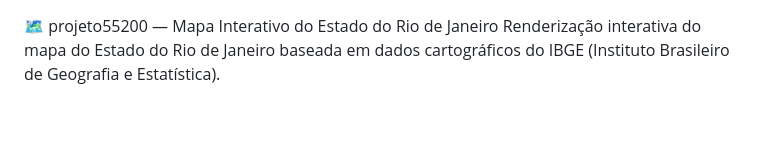
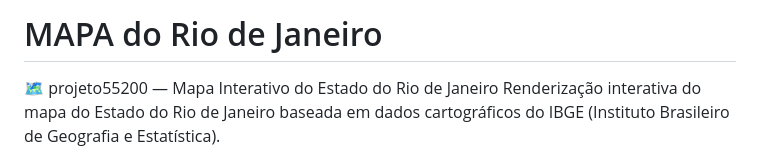
Before and after one commit to git-GMHammes/projeto55200, a Markdown page: README.md, the part around the change. GitHub-like rendering; blank space fills up the shorter version.

Commit message:
Add project title and description to README

```diff
--- a/README.md
+++ b/README.md
@@ -1,3 +1,5 @@
+# MAPA do Rio de Janeiro
+
 🗺️ projeto55200 — Mapa Interativo do Estado do Rio de Janeiro
 Renderização interativa do mapa do Estado do Rio de Janeiro baseada em dados cartográficos do IBGE (Instituto Brasileiro de Geografia e Estatística).
 
```
